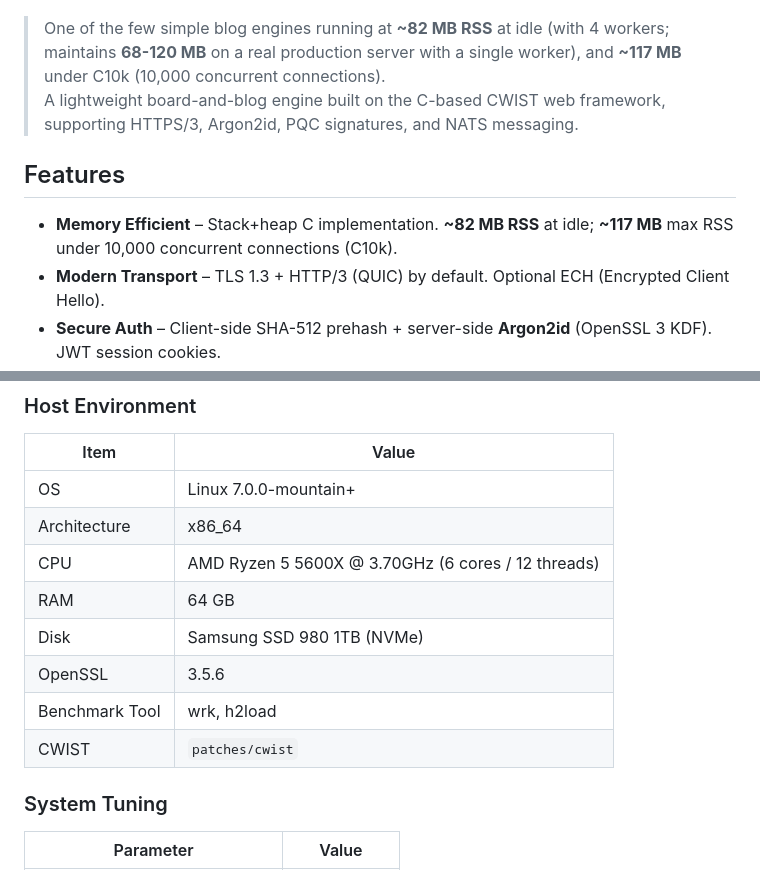
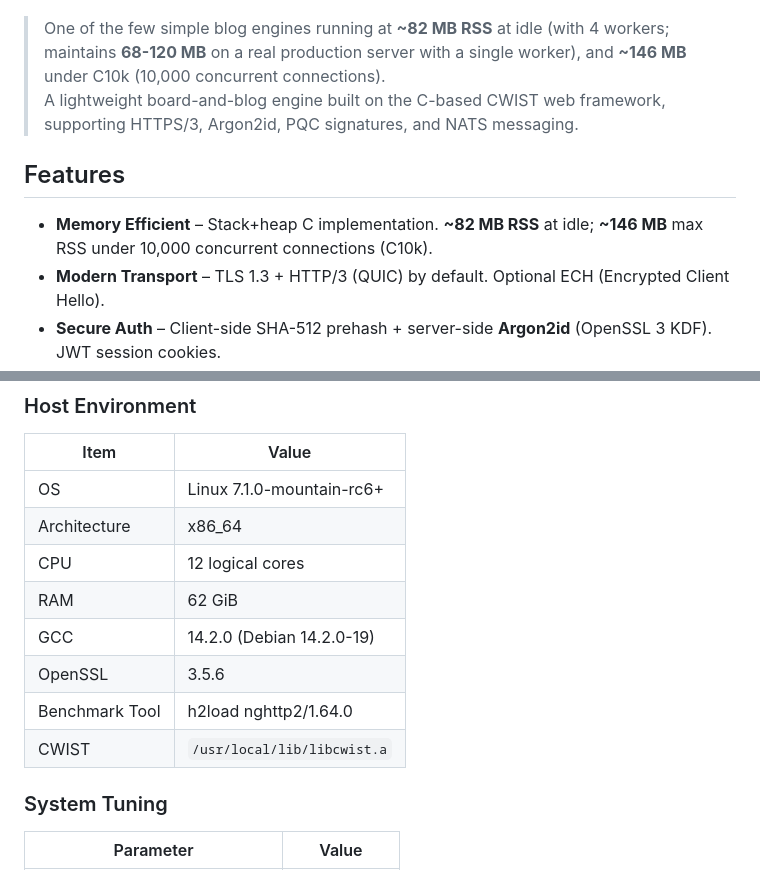
Before and after one commit to gg582/fly.board, a Markdown page: README.md, 2 parts joined by grey strips. Rendered like a GitHub page.

```diff
--- a/README.md
+++ b/README.md
@@ -2,12 +2,12 @@
 
 ![fly.board logo](img/logo.png)
 
-> One of the few simple blog engines running at **~82 MB RSS** at idle (with 4 workers; maintains **68-120 MB** on a real production server with a single worker), and **~117 MB** under C10k (10,000 concurrent connections).
+> One of the few simple blog engines running at **~82 MB RSS** at idle (with 4 workers; maintains **68-120 MB** on a real production server with a single worker), and **~146 MB** under C10k (10,000 concurrent connections).
 > A lightweight board-and-blog engine built on the C-based CWIST web framework, supporting HTTPS/3, Argon2id, PQC signatures, and NATS messaging.
 
 ## Features
 
-- **Memory Efficient** – Stack+heap C implementation. **~82 MB RSS** at idle; **~117 MB** max RSS under 10,000 concurrent connections (C10k).
+- **Memory Efficient** – Stack+heap C implementation. **~82 MB RSS** at idle; **~146 MB** max RSS under 10,000 concurrent connections (C10k).
 - **Modern Transport** – TLS 1.3 + HTTP/3 (QUIC) by default. Optional ECH (Encrypted Client Hello).
 - **Secure Auth** – Client-side SHA-512 prehash + server-side **Argon2id** (OpenSSL 3 KDF). JWT session cookies.
 - **Board / Blog Hybrid** – Slug-based markdown posts + multiple boards + nested comments.
@@ -118,14 +118,14 @@ MIT License
 
 | Item | Value |
 |------|-------|
-| OS | Linux 7.0.0-mountain+ |
+| OS | Linux 7.1.0-mountain-rc6+ |
 | Architecture | x86_64 |
-| CPU | AMD Ryzen 5 5600X @ 3.70GHz (6 cores / 12 threads) |
-| RAM | 64 GB |
-| Disk | Samsung SSD 980 1TB (NVMe) |
+| CPU | 12 logical cores |
+| RAM | 62 GiB |
+| GCC | 14.2.0 (Debian 14.2.0-19) |
 | OpenSSL | 3.5.6 |
-| Benchmark Tool | wrk, h2load |
-| CWIST | `patches/cwist` |
+| Benchmark Tool | h2load nghttp2/1.64.0 |
+| CWIST | `/usr/local/lib/libcwist.a` |
 
 ### System Tuning
 
```
Also changed, not shown: other parts of README.md (+44 -44 lines).
